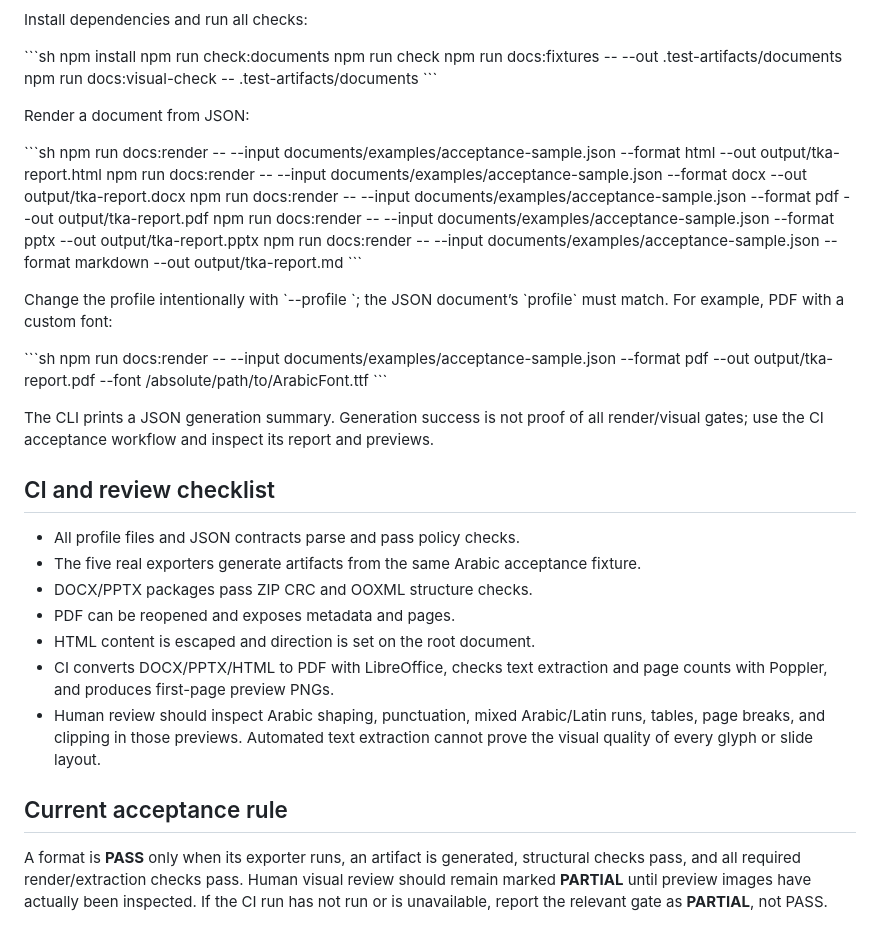
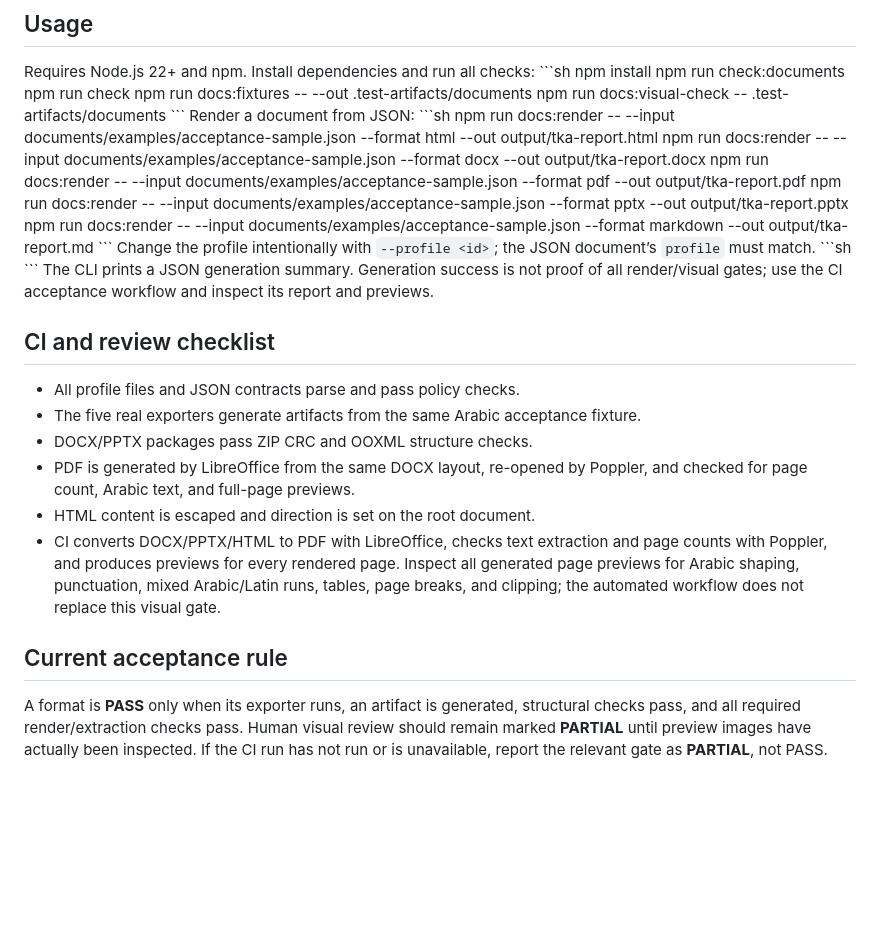
Before and after one commit to SE-Emam/TKA-Egypt-System-Design, a Markdown page: docs/document-system.md, the part around one of its changes. GitHub-like rendering; blank space fills up the shorter version.

Commit message:
docs: document the LibreOffice PDF rendering contract

```diff
--- a/docs/document-system.md
+++ b/docs/document-system.md
@@ -52,5 +35,4 @@ npm run docs:visual-check -- .test-artifacts/documents
 Render a document from JSON:
-
 \`\`\`sh
 npm run docs:render -- --input documents/examples/acceptance-sample.json --format html --out output/tka-report.html
 npm run docs:render -- --input documents/examples/acceptance-sample.json --format docx --out output/tka-report.docx
@@ -58,25 +40,17 @@ npm run docs:render -- --input documents/examples/acceptance-sample.json --forma
 npm run docs:render -- --input documents/examples/acceptance-sample.json --format pptx --out output/tka-report.pptx
 npm run docs:render -- --input documents/examples/acceptance-sample.json --format markdown --out output/tka-report.md
 \`\`\`
-
-Change the profile intentionally with \`--profile <id>\`; the JSON document’s \`profile\` must match. For example, PDF with a custom font:
-
+Change the profile intentionally with `--profile <id>`; the JSON document’s `profile` must match.
 \`\`\`sh
-npm run docs:render -- --input documents/examples/acceptance-sample.json --format pdf --out output/tka-report.pdf --font /absolute/path/to/ArabicFont.ttf
 \`\`\`
-
 The CLI prints a JSON generation summary. Generation success is not proof of all render/visual gates; use the CI acceptance workflow and inspect its report and previews.
-
 ## CI and review checklist
-
 - All profile files and JSON contracts parse and pass policy checks.
 - The five real exporters generate artifacts from the same Arabic acceptance fixture.
 - DOCX/PPTX packages pass ZIP CRC and OOXML structure checks.
-- PDF can be reopened and exposes metadata and pages.
+- PDF is generated by LibreOffice from the same DOCX layout, re-opened by Poppler, and checked for page count, Arabic text, and full-page previews.
 - HTML content is escaped and direction is set on the root document.
-- CI converts DOCX/PPTX/HTML to PDF with LibreOffice, checks text extraction and page counts with Poppler, and produces first-page preview PNGs.
-- Human review should inspect Arabic shaping, punctuation, mixed Arabic/Latin runs, tables, page breaks, and clipping in those previews. Automated text extraction cannot prove the visual quality of every glyph or slide layout.
-
+- CI converts DOCX/PPTX/HTML to PDF with LibreOffice, checks text extraction and page counts with Poppler, and produces previews for every rendered page.
+Inspect all generated page previews for Arabic shaping, punctuation, mixed Arabic/Latin runs, tables, page breaks, and clipping; the automated workflow does not replace this visual gate.
 ## Current acceptance rule
-
 A format is **PASS** only when its exporter runs, an artifact is generated, structural checks pass, and all required render/extraction checks pass. Human visual review should remain marked **PARTIAL** until preview images have actually been inspected. If the CI run has not run or is unavailable, report the relevant gate as **PARTIAL**, not PASS.
```
Also changed, not shown: other parts of docs/document-system.md (+3 -20 lines).
